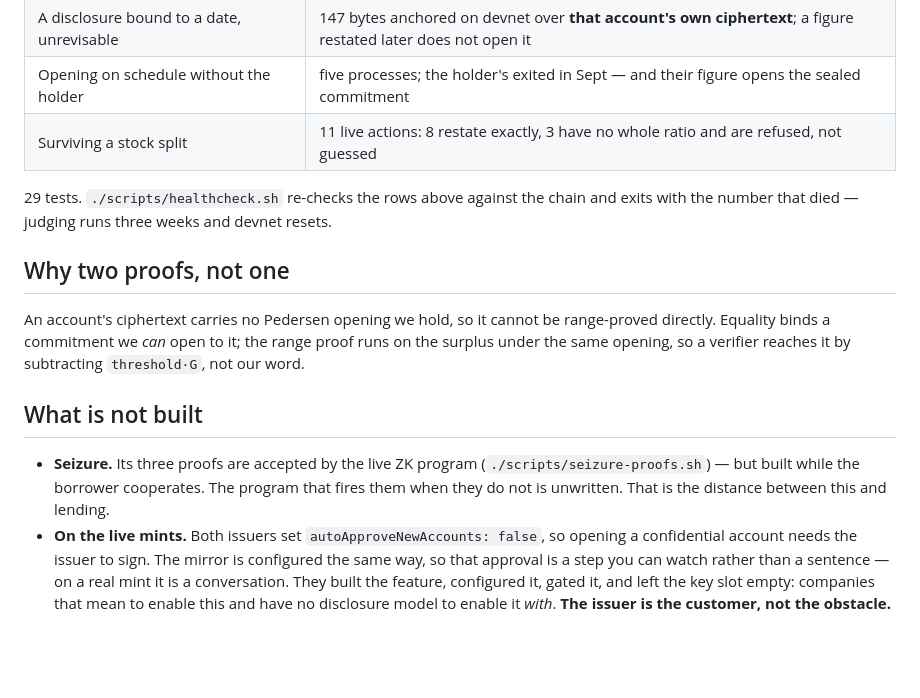
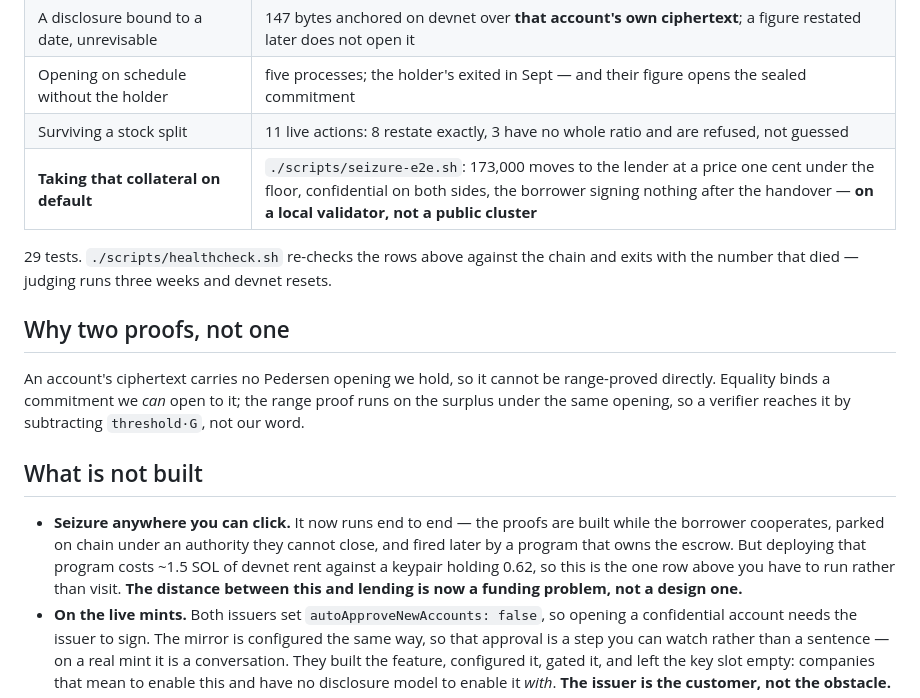
Before and after one commit to psyto/confide, a Markdown page: _submission/full.md, the part around the change. Drawn GitHub-style; blank space fills up the shorter version.

Commit message:
submission: the seizure line is false now, so stop printing it
_submission said the program that fires the proofs is unwritten. It is
written, it runs end to end, and a judge reading the linked repository would
have found the contradiction before we did. Seizure moves into what runs, with
the limit that is actually true stated in the same breath: it works on a local
validator and not on a cluster anyone can click, because deploying costs ~1.5
SOL against a keypair holding 0.62.

The video needs no change and gets none. Its narration was written under a rule
recorded in video/segments/LINES.md -- say a lender CHECKS collateral, never
that you can borrow against it -- so the published cut is now understated
rather than wrong. That discipline is why a four-week-old recording survived a
capability landing underneath it.

Co-Authored-By: Claude Opus 5 (1M context) <noreply@anthropic.com>
Claude-Session: https://claude.ai/code/session_01MWn8ajHHgpdCHdmvXF9FQo

```diff
--- a/_submission/full.md
+++ b/_submission/full.md
@@ -47,6 +47,7 @@ you watch.
 | A disclosure bound to a date, unrevisable | 147 bytes anchored on devnet over **that account's own ciphertext**; a figure restated later does not open it |
 | Opening on schedule without the holder | five processes; the holder's exited in Sept — and their figure opens the sealed commitment |
 | Surviving a stock split | 11 live actions: 8 restate exactly, 3 have no whole ratio and are refused, not guessed |
+| **Taking that collateral on default** | `./scripts/seizure-e2e.sh`: 173,000 moves to the lender at a price one cent under the floor, confidential on both sides, the borrower signing nothing after the handover — **on a local validator, not a public cluster** |
 
 29 tests. `./scripts/healthcheck.sh` re-checks the rows above against the chain and exits with the
 number that died — judging runs three weeks and devnet resets.
@@ -59,9 +60,11 @@ opening, so a verifier reaches it by subtracting `threshold·G`, not our word.
 
 ## What is not built
 
-- **Seizure.** Its three proofs are accepted by the live ZK program
-  (`./scripts/seizure-proofs.sh`) — but built while the borrower cooperates. The program that fires
-  them when they do not is unwritten. That is the distance between this and lending.
+- **Seizure anywhere you can click.** It now runs end to end — the proofs are built while the
+  borrower cooperates, parked on chain under an authority they cannot close, and fired later by a
+  program that owns the escrow. But deploying that program costs ~1.5 SOL of devnet rent against a
+  keypair holding 0.62, so this is the one row above you have to run rather than visit. **The
+  distance between this and lending is now a funding problem, not a design one.**
 - **On the live mints.** Both issuers set `autoApproveNewAccounts: false`, so opening a confidential
   account needs the issuer to sign. The mirror is configured the same way, so that approval is a
   step you can watch rather than a sentence — on a real mint it is a conversation. They built the
```
Also changed, not shown: _submission/youtube.md (+1 -1 lines).
